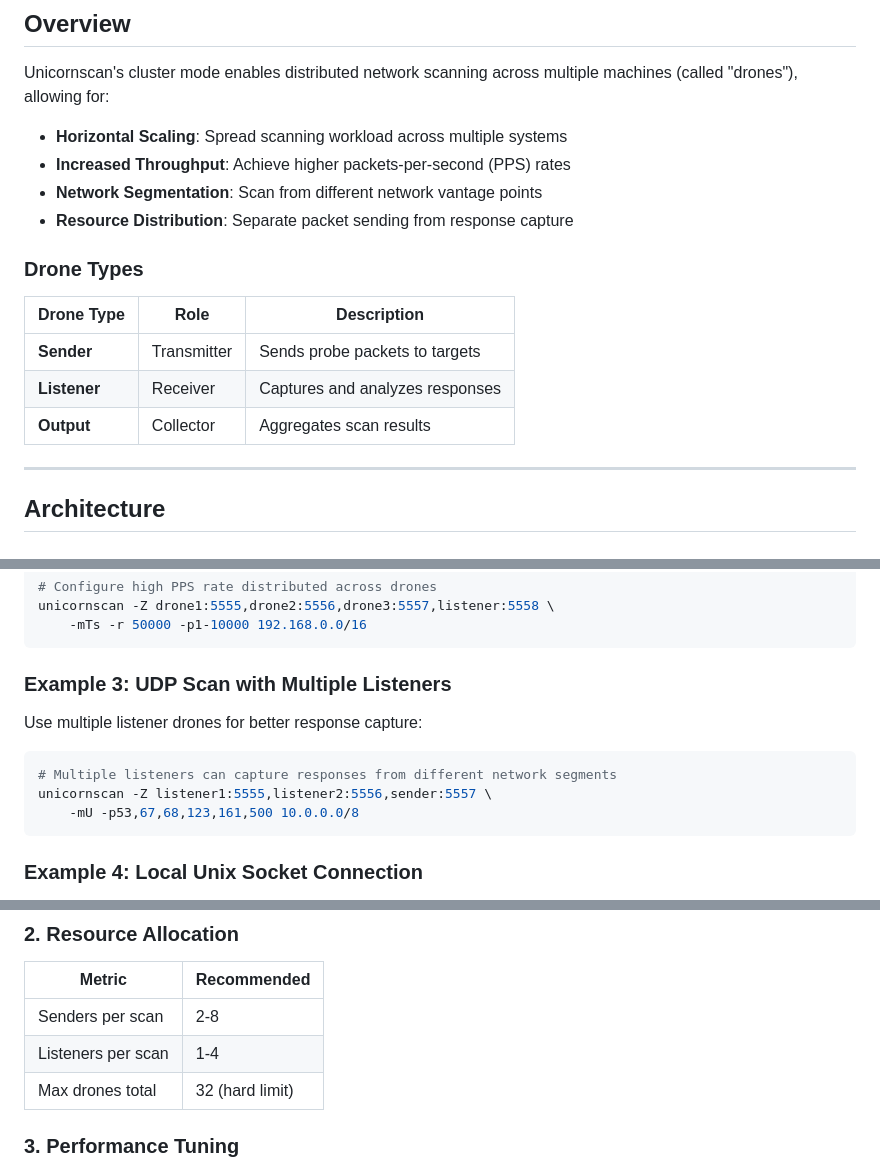
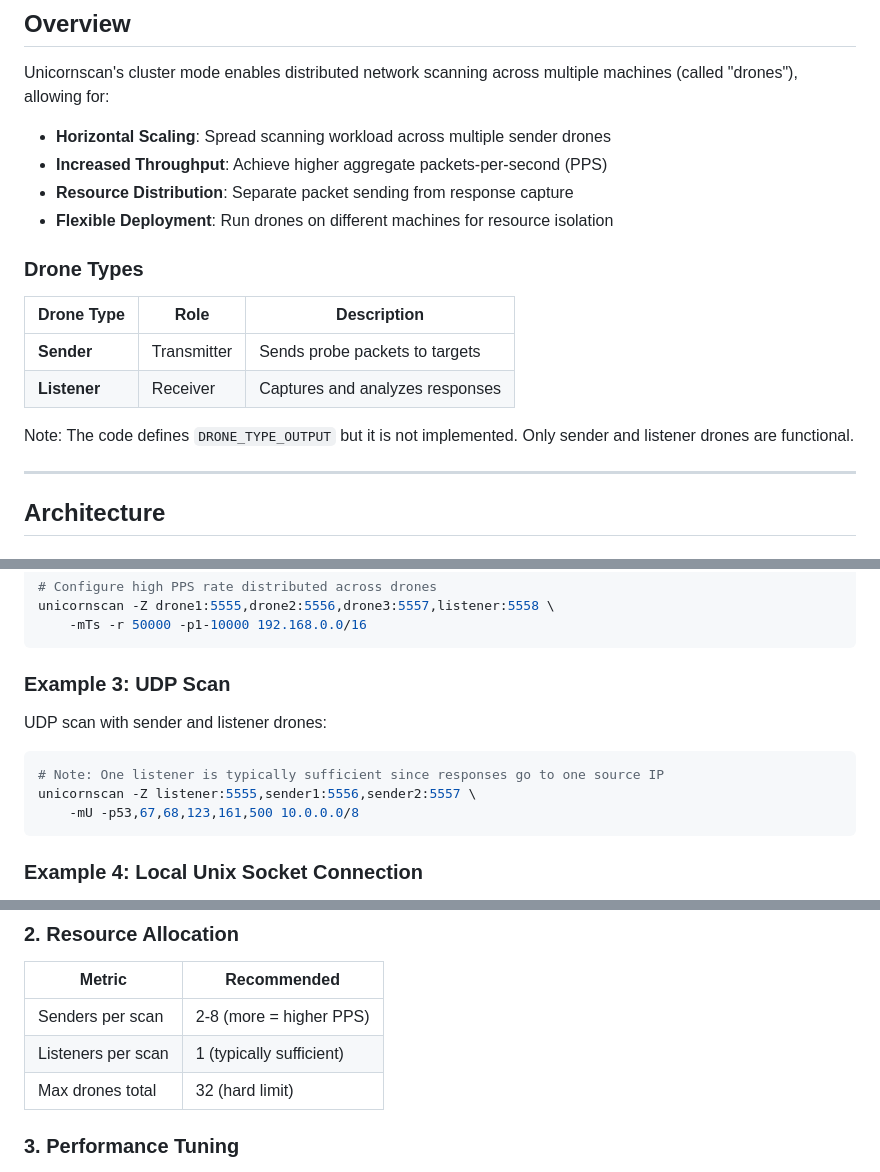
Before and after one commit to robertelee78/unicornscan, a Markdown page: docs/cluster/CLUSTER_MODE_GUIDE.md, 3 parts joined by grey strips. GitHub-like rendering.

````diff
--- a/docs/cluster/CLUSTER_MODE_GUIDE.md
+++ b/docs/cluster/CLUSTER_MODE_GUIDE.md
@@ -16,10 +16,10 @@
 
 Unicornscan's cluster mode enables distributed network scanning across multiple machines (called "drones"), allowing for:
 
-- **Horizontal Scaling**: Spread scanning workload across multiple systems
-- **Increased Throughput**: Achieve higher packets-per-second (PPS) rates
-- **Network Segmentation**: Scan from different network vantage points
+- **Horizontal Scaling**: Spread scanning workload across multiple sender drones
+- **Increased Throughput**: Achieve higher aggregate packets-per-second (PPS)
 - **Resource Distribution**: Separate packet sending from response capture
+- **Flexible Deployment**: Run drones on different machines for resource isolation
 
 ### Drone Types
 
@@ -27,7 +27,8 @@ Unicornscan's cluster mode enables distributed network scanning across multiple
 |------------|------|-------------|
 | **Sender** | Transmitter | Sends probe packets to targets |
 | **Listener** | Receiver | Captures and analyzes responses |
-| **Output** | Collector | Aggregates scan results |
+
+Note: The code defines `DRONE_TYPE_OUTPUT` but it is not implemented. Only sender and listener drones are functional.
 
 ---
 
@@ -167,13 +168,13 @@ unicornscan -Z drone1:5555,drone2:5556,drone3:5557,listener:5558 \
     -mTs -r 50000 -p1-10000 192.168.0.0/16
 ```
 
-### Example 3: UDP Scan with Multiple Listeners
+### Example 3: UDP Scan
 
-Use multiple listener drones for better response capture:
+UDP scan with sender and listener drones:
 
 ```bash
-# Multiple listeners can capture responses from different network segments
-unicornscan -Z listener1:5555,listener2:5556,sender:5557 \
+# Note: One listener is typically sufficient since responses go to one source IP
+unicornscan -Z listener:5555,sender1:5556,sender2:5557 \
     -mU -p53,67,68,123,161,500 10.0.0.0/8
 ```
 
@@ -305,8 +306,8 @@ Debug mask options:
 
 | Metric | Recommended |
 |--------|-------------|
-| Senders per scan | 2-8 |
-| Listeners per scan | 1-4 |
+| Senders per scan | 2-8 (more = higher PPS) |
+| Listeners per scan | 1 (typically sufficient) |
 | Max drones total | 32 (hard limit) |
 
 ### 3. Performance Tuning
````
Also changed, not shown: docs/cluster/CLUSTER_SCALABILITY_ANALYSIS.md (+20 -16 lines).
